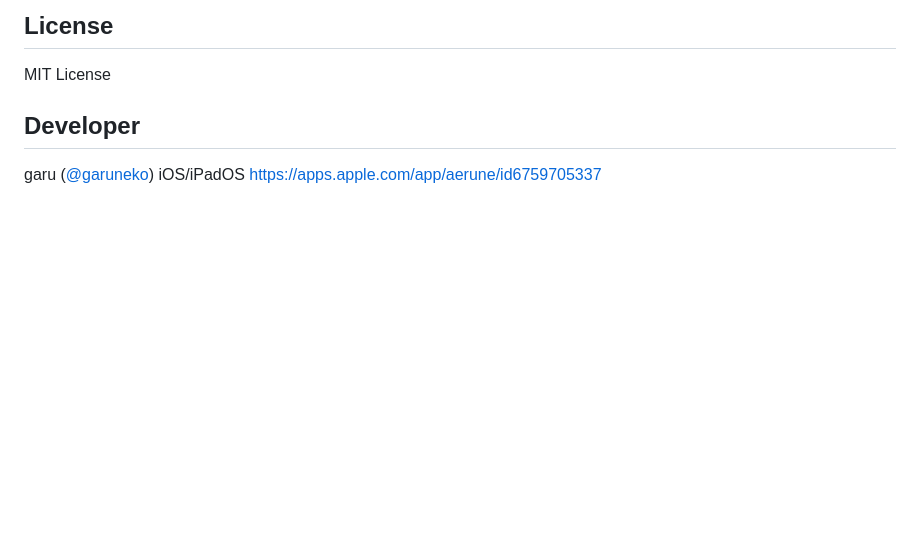
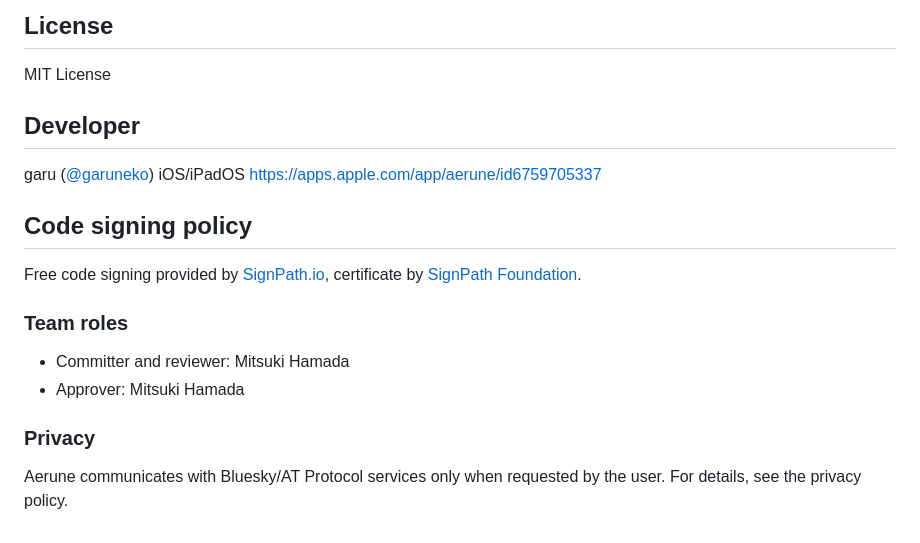
Before and after one commit to garuneko/Aerune, a Markdown page: README.md, the part around the change. GitHub-like rendering; blank space fills up the shorter version.

```diff
--- a/README.md
+++ b/README.md
@@ -123,3 +123,18 @@ MIT License
 
 garu ([@garuneko](https://garuneko.com))
 iOS/iPadOS https://apps.apple.com/app/aerune/id6759705337
+
+## Code signing policy
+
+Free code signing provided by [SignPath.io](https://signpath.io/),
+certificate by [SignPath Foundation](https://signpath.org/).
+
+### Team roles
+
+- Committer and reviewer: Mitsuki Hamada
+- Approver: Mitsuki Hamada
+
+### Privacy
+
+Aerune communicates with Bluesky/AT Protocol services only when requested
+by the user. For details, see the privacy policy.
```
